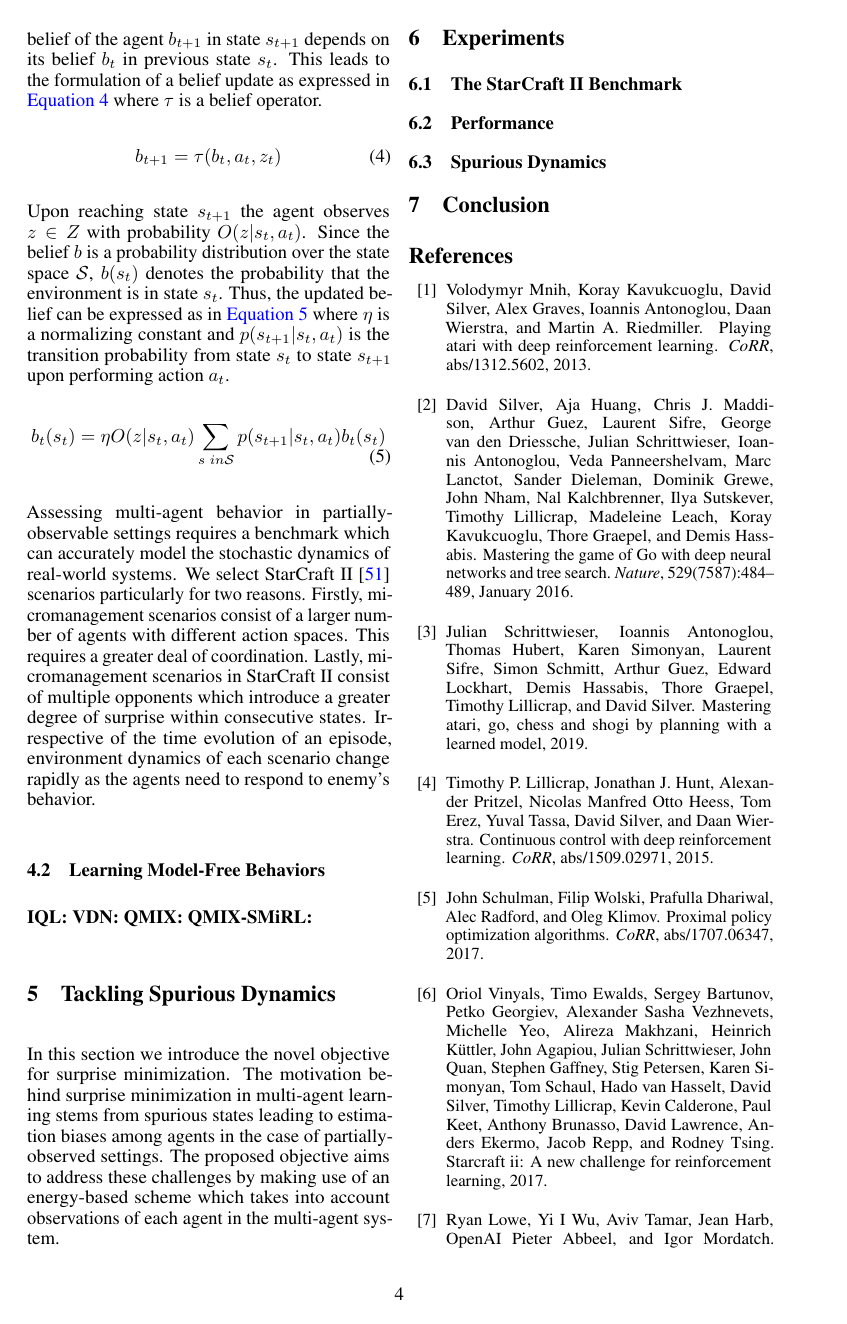
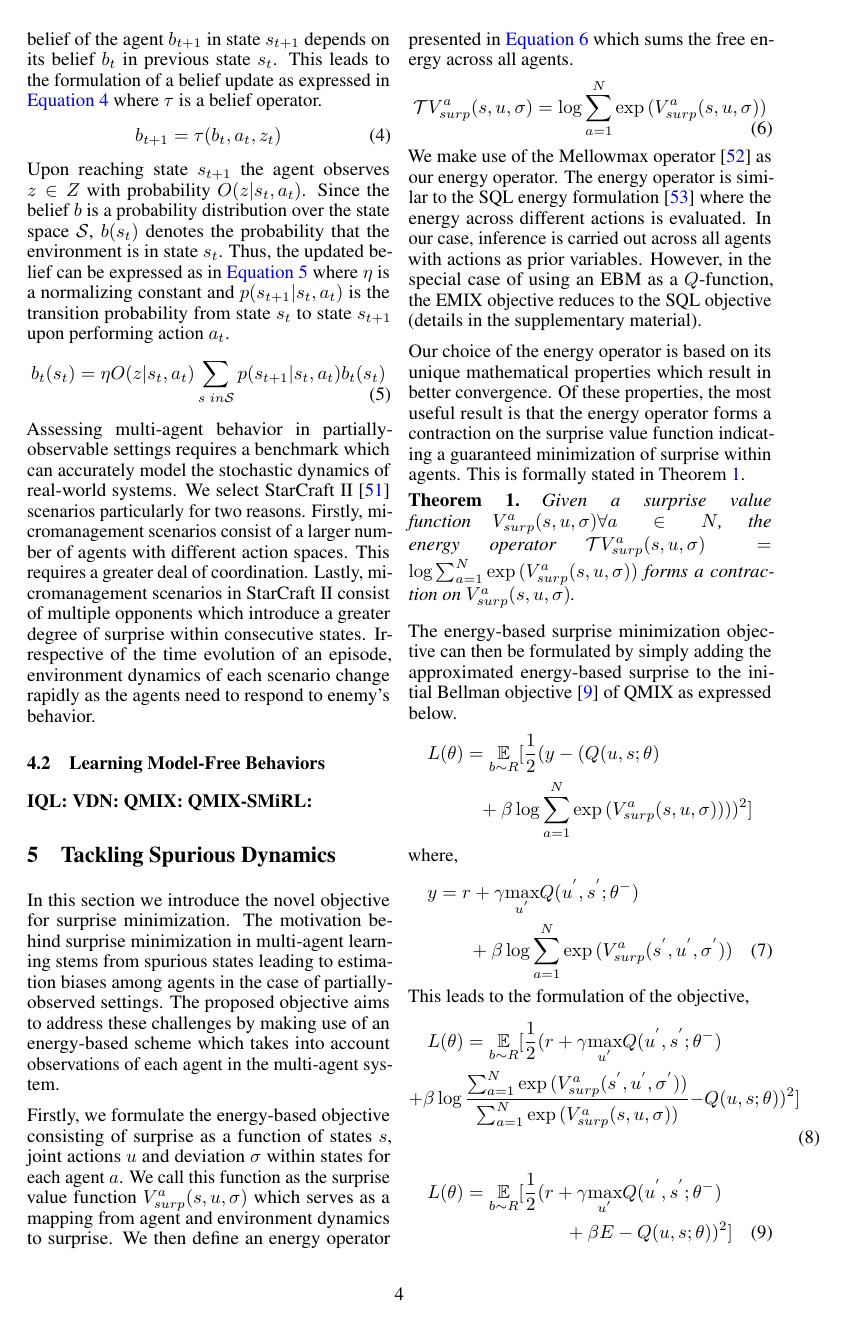
Before and after one commit to karush17/ECE1657-Project, a LaTeX paper (doc/neurips_2020.tex): page 4 of 6 before the commit and page 4 of 7 after it. Compiled offline with pdfLaTeX.

Commit message:
add novely

```diff
--- a/doc/neurips_2020.tex
+++ b/doc/neurips_2020.tex
@@ -169,11 +169,36 @@ Assessing multi-agent behavior in partially-observable settings requires a bench
 \section{Tackling Spurious Dynamics}
 In this section we introduce the novel objective for surprise minimization. The motivation behind surprise minimization in multi-agent learning stems from spurious states leading to estimation biases among agents in the case of partially-observed settings. The proposed objective aims to address these challenges by making use of an energy-based scheme which takes into account observations of each agent in the multi-agent system.
 
+Firstly, we formulate the energy-based objective consisting of surprise as a function of states $s$, joint actions $u$ and deviation $\sigma$ within states for each agent $a$. We call this function as the surprise value function $V_{surp}^{a}(s,u,\sigma)$ which serves as a mapping from agent and environment dynamics to surprise. We then define an energy operator presented in \autoref{eq:2} which sums the free energy across all agents.
+\begin{gather}
+    \mathcal{T}V^{a}_{surp}(s,u,\sigma) = \log \sum_{a=1}^{N} \exp{(V^{a}_{surp}(s,u,\sigma))} \label{eq:2}
+\end{gather}
+We make use of the Mellowmax operator \cite{mellowmax} as our energy operator. The energy operator is similar to the SQL energy formulation \cite{sql} where the energy across different actions is evaluated. In our case, inference is carried out across all agents with actions as prior variables. However, in the special case of using an EBM as a $Q$-function, the EMIX objective reduces to the SQL objective (details in the supplementary material).
 
-% novelty comes here, talk about surprise
-% talk about model-based and model-free methods
-% highlght the math- ATLEAST 2 NOVEL CONTRIBUTIONS!!
-% do no dive too much into RL, think from a GT perspective
+Our choice of the energy operator is based on its unique mathematical properties which result in better convergence. Of these properties, the most useful result is that the energy operator forms a contraction on the surprise value function indicating a guaranteed minimization of surprise within agents. This is formally stated in Theorem \autoref{one}. % refer here
+\begin{customthm}{1}\label{one}
+Given a surprise value function $V^{a}_{surp}(s,u,\sigma) \forall a \in N$, the energy operator $\mathcal{T}V^{a}_{surp}(s,u,\sigma)=\log \sum_{a=1}^{N} \exp{(V^{a}_{surp}(s,u,\sigma))}$ forms a contraction on $V^{a}_{surp}(s,u,\sigma)$.
+\end{customthm}
+The energy-based surprise minimization objective can then be formulated by simply adding the approximated energy-based surprise to the initial Bellman objective \cite{rl} of QMIX as expressed below.
+\begin{multline}
+  L(\theta) = \underset{b \sim R}{\mathbb{E}}[\frac{1}{2}(y - (Q(u,s;\theta)\\ + \beta \log \sum_{a=1}^{N} \exp{(V^{a}_{surp}(s,u,\sigma))}))^{2}] \nonumber
+\end{multline}
+where,
+\begin{multline}
+  y = r + \gamma \underset{u^{'}}{\max}Q(u^{'},s^{'};\theta^{-})\\ + \beta \log \sum_{a=1}^{N} \exp{(V^{a}_{surp}(s^{'},u^{'},\sigma^{'}))}
+\end{multline}
+This leads to the formulation of the objective,
+\begin{multline}
+    L(\theta )= \underset{b \sim R}{\mathbb{E}}[\frac{1}{2}(r + \gamma \underset{u^{'}}{\max}Q(u^{'},s^{'};\theta^{-})\\ + \beta \log \frac{\sum_{a=1}^{N} \exp{(V^{a}_{surp}(s^{'},u^{'},\sigma^{'}))}}{\sum_{a=1}^{N} \exp{(V^{a}_{surp}(s,u,\sigma))}} - Q(u,s;\theta))^{2}]
+\end{multline}
+\begin{multline}
+  L(\theta) = \underset{b \sim R}{\mathbb{E}}[\frac{1}{2}(r + \gamma \underset{u^{'}}{\max}Q(u^{'},s^{'};\theta^{-})\\ + \beta E - Q(u,s;\theta))^{2}] \label{eq:3}
+\end{multline}
+Here, $E$ is defined as the surprise ratio with $\beta$ as a temperature parameter and $\sigma^{'}$ as the deviation among next states in the batch. The surprise value function is approximated by a universal function approximator (in our case a neural network) with its parameters as $\phi$. $V_{a}(s^{'},u^{'},\sigma^{'})$ is expressed as the negative free energy and $\sum_{a=1}^{N} \exp{(V_{a}(s,u,\sigma))}$ the partition function. Alternatively, $V_{a}(s,u,\sigma)$ can be formulated as the negative free energy with $\sum_{a=1}^{N} \exp{(V_{a}(s^{'},u^{'},\sigma^{'}))}$ as the partition function. The objective incorporates the minimization of surprise across all agents as minimizing the energy in spurious states. Such a formulation of surprise acts as intrinsic motivation \cite{curiosity} and at the same time provides robustness to multi-agent behavior. Furthermore, the energy formulation in the form of energy ratio $E$ is a suitable choice as it guarantees convergence to minimum surprise at optimal policy $\pi^{*}$. This is formally expressed in Theorem \autoref{two}.
+\begin{customthm}{2}\label{two}
+Upon agent's convergence to an optimal policy $\pi^{*}$, total energy of $\pi^{*}$, expressed by $E^{*}$ will reach a thermal equilibrium consisting of minimum surprise among consecutive states $s$ and $s^{'}$.
+\end{customthm}
+
 
 
 %%%%%%%%%%%%%%%%%%%%%%%%%%%%%%%%%%%%%%%%%%%%%%%%%%%%%%%%%%%%%%%%%%%%%%%%
```
Also changed, not shown: doc/neurips_2020.bbl, doc/neurips_2020.pdf, 6 other files.
